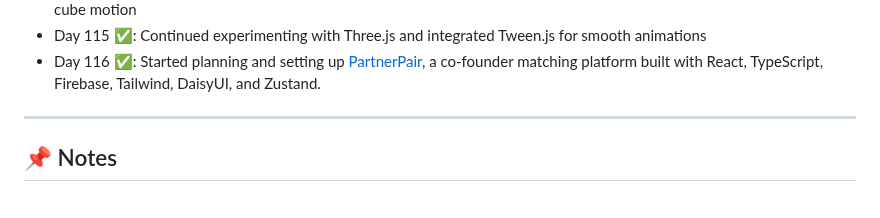
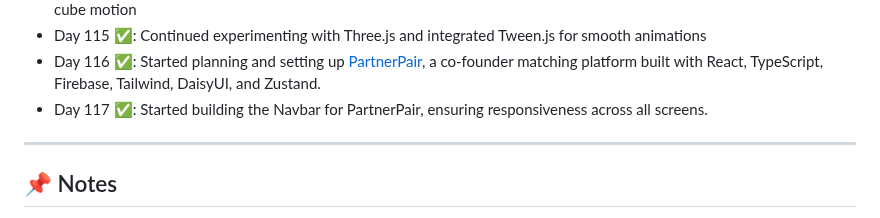
Before and after one commit to delta6626/365-days-of-code, a Markdown page: README.md, the part around the change. Rendered like a GitHub page.

```diff
--- a/README.md
+++ b/README.md
@@ -131,6 +131,7 @@ I'll try to update this as I go.
 - Day 114 ✅: Switched to an orthographic camera, experimented with XZ plane rotations, created oscillating and circular cube motion
 - Day 115 ✅: Continued experimenting with Three.js and integrated Tween.js for smooth animations
 - Day 116 ✅: Started planning and setting up [PartnerPair](https://github.com/delta6626/partnerpair), a co-founder matching platform built with React, TypeScript, Firebase, Tailwind, DaisyUI, and Zustand.
+- Day 117 ✅: Started building the Navbar for PartnerPair, ensuring responsiveness across all screens.
 ---
 
 ## 📌 Notes
```
